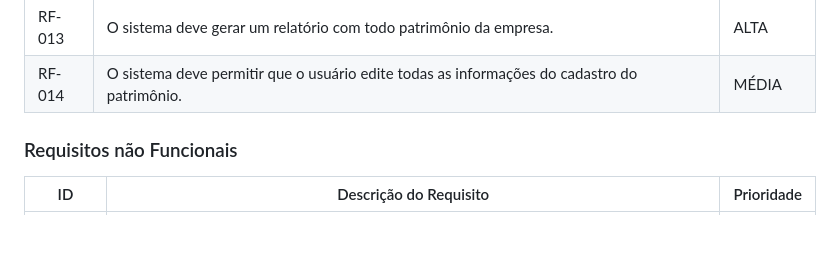
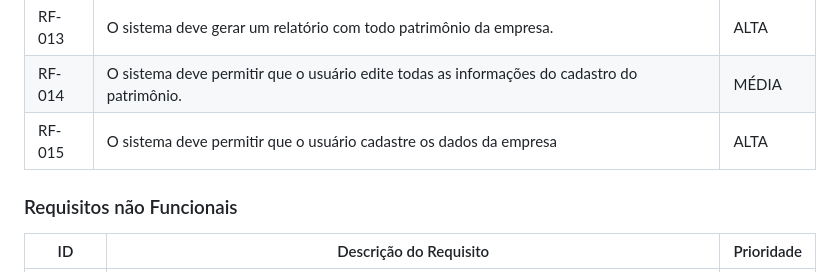
Before and after one commit to ICEI-PUC-Minas-PMV-ADS/pmv-ads-2022-2-e2-proj-int-t5-projeto-agricont, a Markdown page: docs/02-Especificação do Projeto.md, the part around the change. GitHub-like rendering; blank space fills up the shorter version.

```diff
--- a/docs/02-Especificação do Projeto.md
+++ b/docs/02-Especificação do Projeto.md
@@ -73,6 +73,7 @@ As tabelas que se seguem apresentam os requisitos funcionais e não funcionais q
 |RF-012|  O sistema deve permitir que o usuário cadastre os dados da apólice de seguro. |  ALTA  |
 |RF-013|  O sistema deve gerar um relatório com todo patrimônio da empresa. |  ALTA  |
 |RF-014|  O sistema deve permitir que o usuário edite todas as informações do cadastro do patrimônio. | MÉDIA |
+|RF-015| O sistema deve permitir que o usuário cadastre os dados da empresa| ALTA|
 
 ### Requisitos não Funcionais
 
```
Also changed, not shown: docs/04-Projeto de Interface.md (+6 -0 lines), docs/08-Plano de Testes de Software.md (+7 -1 lines), docs/img/cadastro_empresa.png (added).
